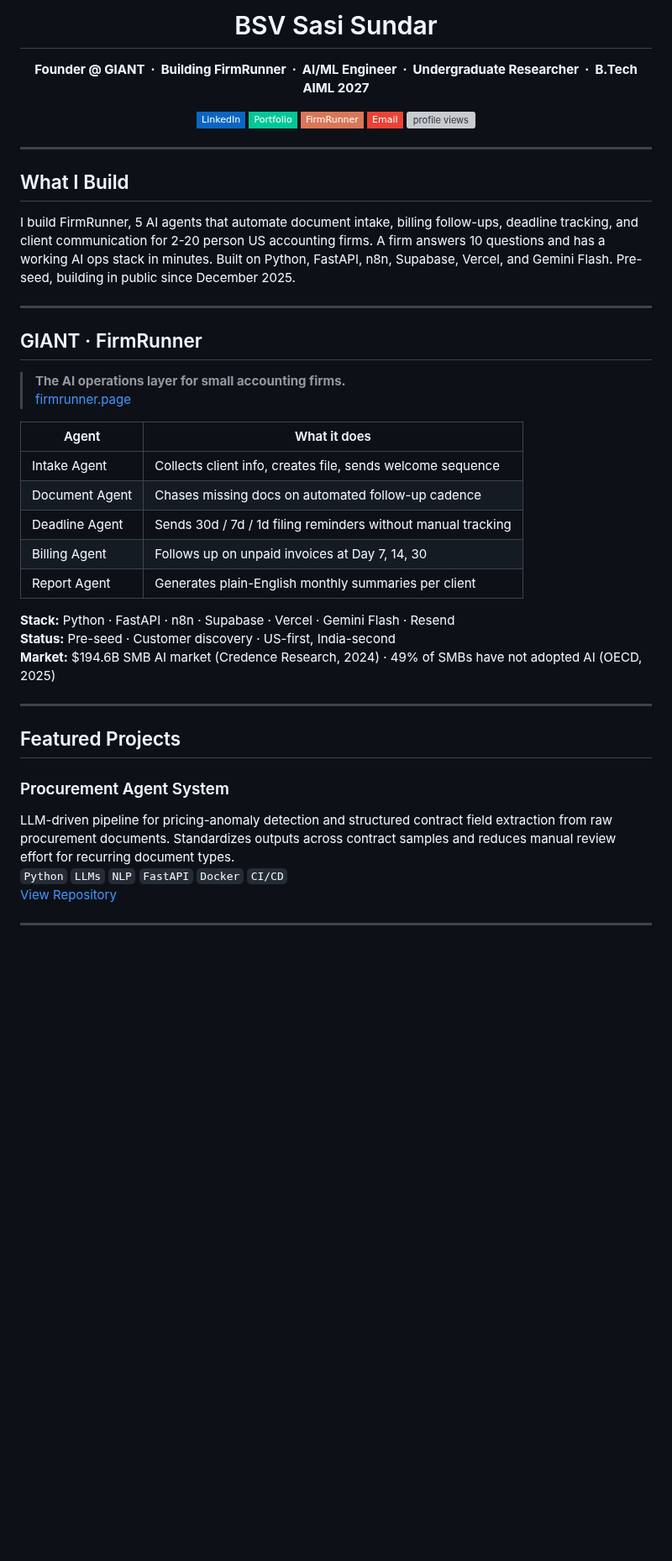
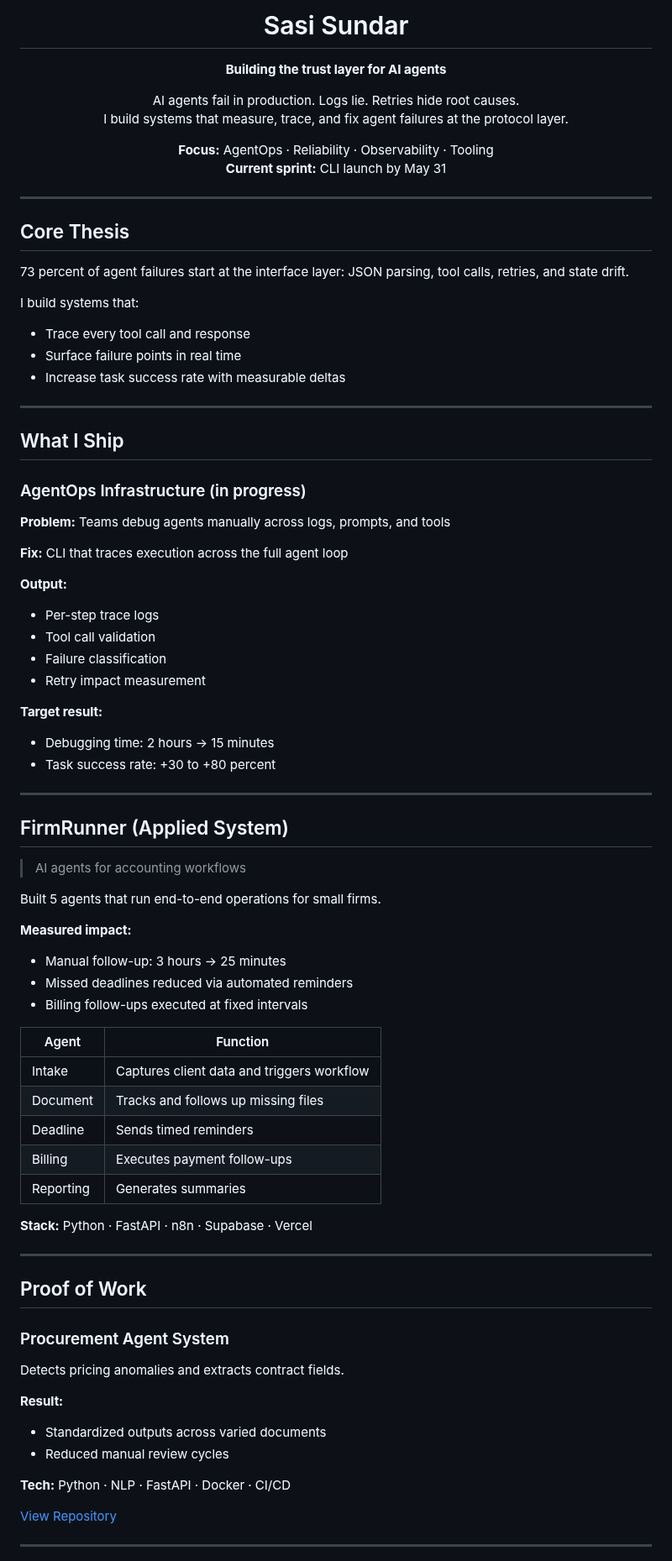
Before and after one commit to Sasisundar2211/SasiSundar2211, a Markdown page: README.md, the part around one of its changes. Shown at 84% size. Drawn GitHub-style; badges without logos; blank space fills up the shorter version; grey boxes are pictures that could not be loaded.

Commit message:
Revise README content and structure
Updated README to reflect new focus and project details.

```diff
--- a/README.md
+++ b/README.md
@@ -1,57 +1,87 @@
-<h1 align="center">BSV Sasi Sundar</h1>
+<h1 align="center">Sasi Sundar</h1>
 
 <p align="center">
-  <strong>Founder @ GIANT &nbsp;·&nbsp; Building FirmRunner &nbsp;·&nbsp; AI/ML Engineer &nbsp;·&nbsp; Undergraduate Researcher &nbsp;·&nbsp; B.Tech AIML 2027</strong>
+  <strong>Building the trust layer for AI agents</strong>
 </p>
 
 <p align="center">
-  <a href="https://www.linkedin.com/in/bsv-sasi-sundar">
-    <img src="https://img.shields.io/badge/LinkedIn-0A66C2?style=flat-square&logo=linkedin&logoColor=white"/>
-  </a>
-  <a href="https://firmrunner.page/">
-    <img src="https://img.shields.io/badge/Portfolio-00C896?style=flat-square&logo=vercel&logoColor=white"/>
-  </a>
-  <a href="https://www.firmrunner.page/">
-    <img src="https://img.shields.io/badge/FirmRunner-D97757?style=flat-square&logo=rocket&logoColor=white"/>
-  </a>
-  <a href="mailto:sasisundhar2211@gmail.com">
-    <img src="https://img.shields.io/badge/Email-EA4335?style=flat-square&logo=gmail&logoColor=white"/>
-  </a>
-  <img src="https://komarev.com/ghpvc/?username=Sasisundar2211&style=flat-square&color=00C896" alt="profile views"/>
+  AI agents fail in production. Logs lie. Retries hide root causes.<br/>
+  I build systems that measure, trace, and fix agent failures at the protocol layer.
+</p>
+
+<p align="center">
+  <strong>Focus:</strong> AgentOps · Reliability · Observability · Tooling<br/>
+  <strong>Current sprint:</strong> CLI launch by May 31
 </p>
 
 ---
 
-## What I Build
+## Core Thesis
 
-I build FirmRunner, 5 AI agents that automate document intake, billing follow-ups, deadline tracking, and client communication for 2-20 person US accounting firms. A firm answers 10 questions and has a working AI ops stack in minutes. Built on Python, FastAPI, n8n, Supabase, Vercel, and Gemini Flash. Pre-seed, building in public since December 2025.
+73 percent of agent failures start at the interface layer: JSON parsing, tool calls, retries, and state drift.
+
+I build systems that:
+- Trace every tool call and response
+- Surface failure points in real time
+- Increase task success rate with measurable deltas
 
 ---
 
-## GIANT · FirmRunner
+## What I Ship
 
-> **The AI operations layer for small accounting firms.**
-> [firmrunner.page](https://www.firmrunner.page/)
+### AgentOps Infrastructure (in progress)
 
-| Agent | What it does |
-|---|---|
-| Intake Agent | Collects client info, creates file, sends welcome sequence |
-| Document Agent | Chases missing docs on automated follow-up cadence |
-| Deadline Agent | Sends 30d / 7d / 1d filing reminders without manual tracking |
-| Billing Agent | Follows up on unpaid invoices at Day 7, 14, 30 |
-| Report Agent | Generates plain-English monthly summaries per client |
+**Problem:** Teams debug agents manually across logs, prompts, and tools
 
-**Stack:** Python · FastAPI · n8n · Supabase · Vercel · Gemini Flash · Resend
-**Status:** Pre-seed · Customer discovery · US-first, India-second
-**Market:** $194.6B SMB AI market (Credence Research, 2024) · 49% of SMBs have not adopted AI (OECD, 2025)
+**Fix:** CLI that traces execution across the full agent loop
+
+**Output:**
+- Per-step trace logs
+- Tool call validation
+- Failure classification
+- Retry impact measurement
+
+**Target result:**
+- Debugging time: 2 hours → 15 minutes
+- Task success rate: +30 to +80 percent
 
 ---
 
-## Featured Projects
+## FirmRunner (Applied System)
+
+> AI agents for accounting workflows
+
+Built 5 agents that run end-to-end operations for small firms.
+
+**Measured impact:**
+- Manual follow-up: 3 hours → 25 minutes
+- Missed deadlines reduced via automated reminders
+- Billing follow-ups executed at fixed intervals
+
+| Agent | Function |
+|------|--------|
+| Intake | Captures client data and triggers workflow |
+| Document | Tracks and follows up missing files |
+| Deadline | Sends timed reminders |
+| Billing | Executes payment follow-ups |
+| Reporting | Generates summaries |
+
+**Stack:** Python · FastAPI · n8n · Supabase · Vercel
+
+---
+
+## Proof of Work
 
 ### Procurement Agent System
-LLM-driven pipeline for pricing-anomaly detection and structured contract field extraction from raw procurement documents. Standardizes outputs across contract samples and reduces manual review effort for recurring document types.
-`Python` `LLMs` `NLP` `FastAPI` `Docker` `CI/CD`
+
+Detects pricing anomalies and extracts contract fields.
+
+**Result:**
+- Standardized outputs across varied documents
+- Reduced manual review cycles
+
+**Tech:** Python · NLP · FastAPI · Docker · CI/CD
+
 [View Repository](https://github.com/Sasisundar2211/Procurement_Agent)
 
 ---
```
Also changed, not shown: other parts of README.md (+66 -67 lines).
